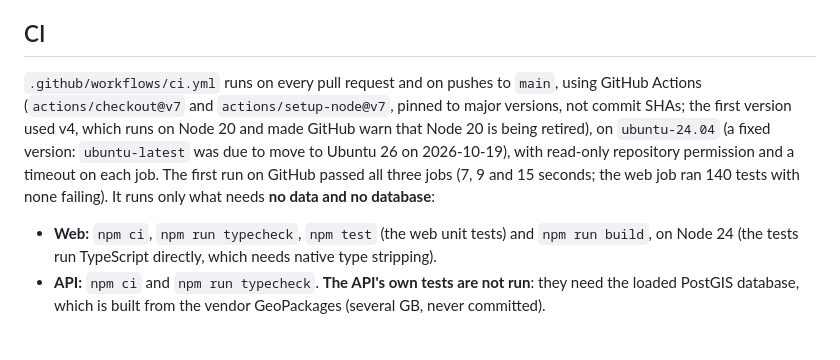
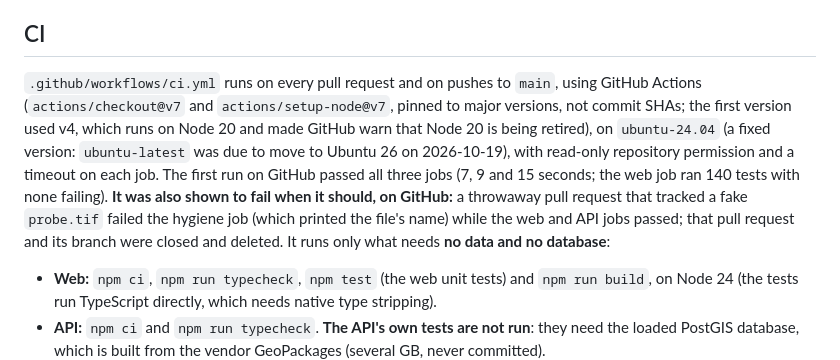
Before and after one commit to ianhorn/aerial-perspective-viewer, a Markdown page: CLAUDE.md, the part around the change. Drawn GitHub-style; blank space fills up the shorter version.

Commit message:
Record that the CI hygiene check was shown to fail on GitHub
Co-Authored-By: Claude Sonnet 5 <noreply@anthropic.com>
Claude-Session: https://claude.ai/code/session_01KMWyfzFbW71BSxwdEVq9eU

```diff
--- a/CLAUDE.md
+++ b/CLAUDE.md
@@ -449,7 +449,7 @@ Design points:
 
 ## CI
 
-`.github/workflows/ci.yml` runs on every pull request and on pushes to `main`, using GitHub Actions (`actions/checkout@v7` and `actions/setup-node@v7`, pinned to major versions, not commit SHAs; the first version used v4, which runs on Node 20 and made GitHub warn that Node 20 is being retired), on `ubuntu-24.04` (a fixed version: `ubuntu-latest` was due to move to Ubuntu 26 on 2026-10-19), with read-only repository permission and a timeout on each job. The first run on GitHub passed all three jobs (7, 9 and 15 seconds; the web job ran 140 tests with none failing). It runs only what needs **no data and no database**:
+`.github/workflows/ci.yml` runs on every pull request and on pushes to `main`, using GitHub Actions (`actions/checkout@v7` and `actions/setup-node@v7`, pinned to major versions, not commit SHAs; the first version used v4, which runs on Node 20 and made GitHub warn that Node 20 is being retired), on `ubuntu-24.04` (a fixed version: `ubuntu-latest` was due to move to Ubuntu 26 on 2026-10-19), with read-only repository permission and a timeout on each job. The first run on GitHub passed all three jobs (7, 9 and 15 seconds; the web job ran 140 tests with none failing). **It was also shown to fail when it should, on GitHub:** a throwaway pull request that tracked a fake `probe.tif` failed the hygiene job (which printed the file's name) while the web and API jobs passed; that pull request and its branch were closed and deleted. It runs only what needs **no data and no database**:
 
 - **Web:** `npm ci`, `npm run typecheck`, `npm test` (the web unit tests) and `npm run build`, on Node 24 (the tests run TypeScript directly, which needs native type stripping).
 - **API:** `npm ci` and `npm run typecheck`. **The API's own tests are not run**: they need the loaded PostGIS database, which is built from the vendor GeoPackages (several GB, never committed).
```
